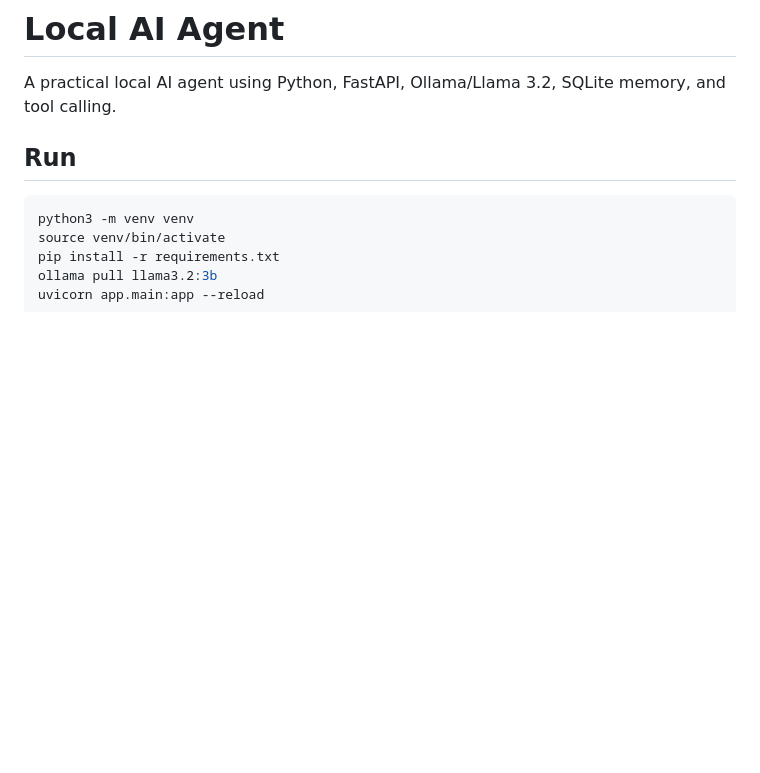
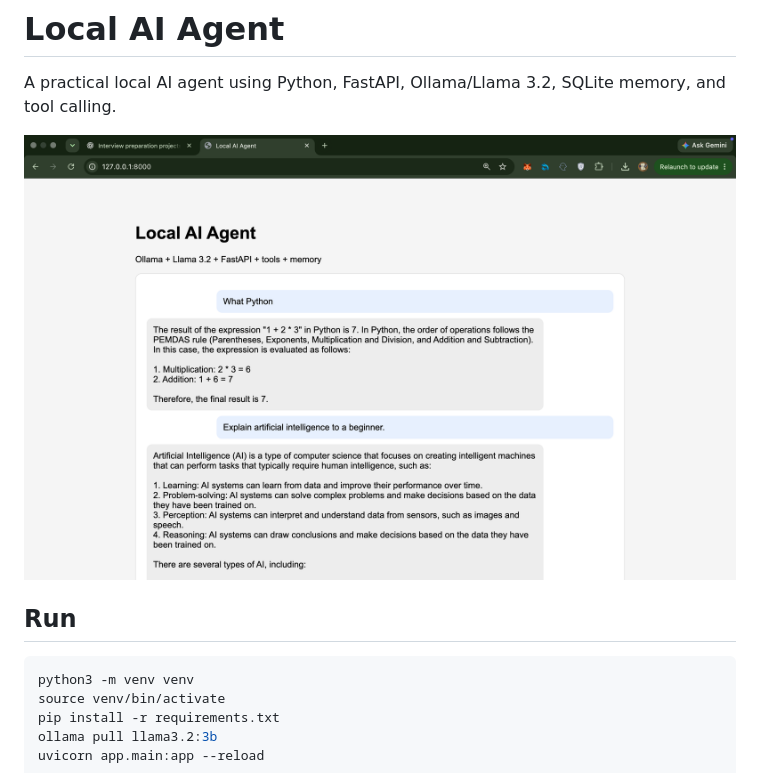
Before and after one commit to Profsain/local-ai-agent, a Markdown page: README.md, the part around the change. Rendered like a GitHub page; pictures changed too: images/screenshotaichat.png (added); blank space fills up the shorter version.

Commit message:
add app screenshot

````diff
--- a/README.md
+++ b/README.md
@@ -1,6 +1,8 @@
 # Local AI Agent
 
 A practical local AI agent using Python, FastAPI, Ollama/Llama 3.2, SQLite memory, and tool calling.
+
+![Local AI Agent screenshot](images/screenshotaichat.png)
 
 ## Run
 ```bash
````
